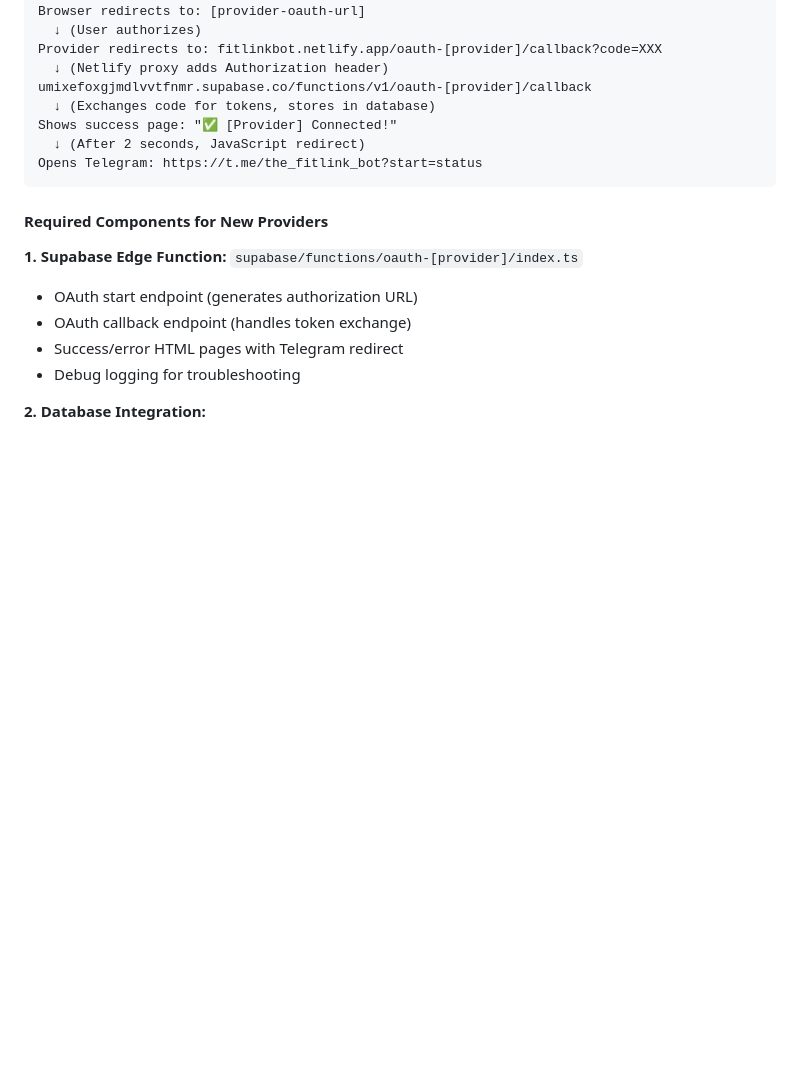
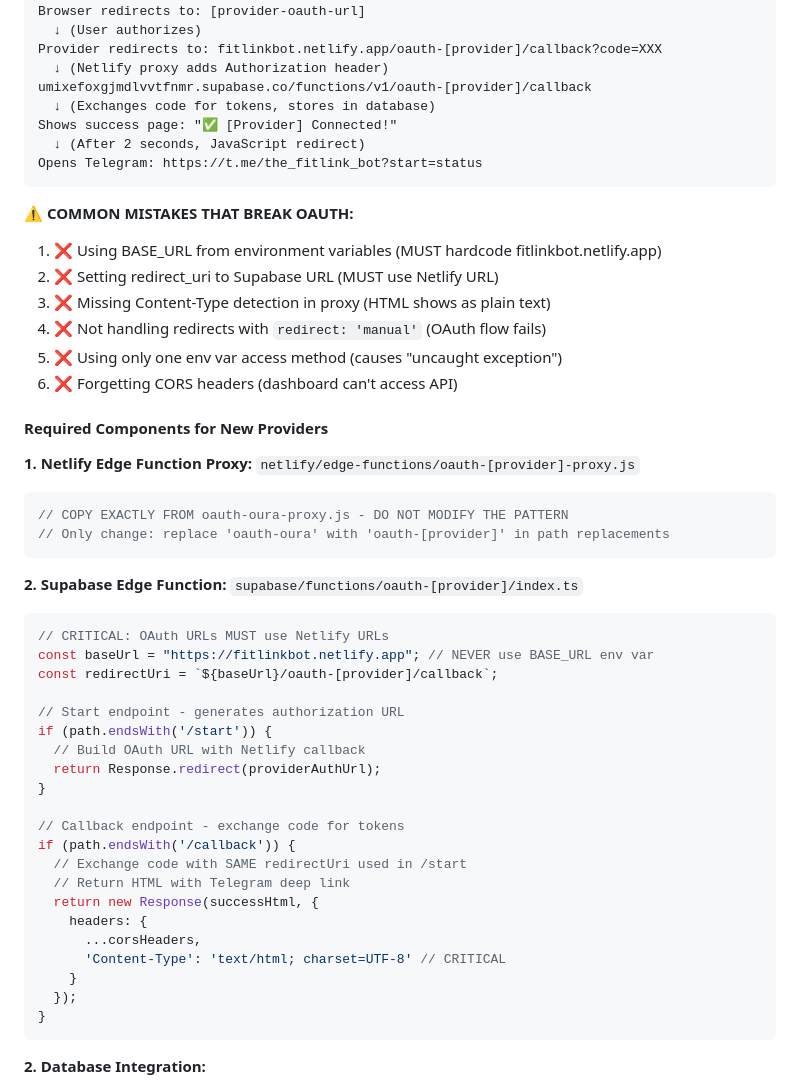
Before and after one commit to paulgosnell/fitlink-bot, a Markdown page: docs/FITLINK_ARCHITECTURE.md, the part around one of its changes. GitHub-like rendering; blank space fills up the shorter version.

````diff
--- a/docs/FITLINK_ARCHITECTURE.md
+++ b/docs/FITLINK_ARCHITECTURE.md
@@ -133,13 +133,46 @@ Shows success page: "✅ [Provider] Connected!"
 Opens Telegram: https://t.me/the_fitlink_bot?start=status
 ```
 
+**⚠️ COMMON MISTAKES THAT BREAK OAUTH:**
+1. ❌ Using BASE_URL from environment variables (MUST hardcode fitlinkbot.netlify.app)
+2. ❌ Setting redirect_uri to Supabase URL (MUST use Netlify URL)
+3. ❌ Missing Content-Type detection in proxy (HTML shows as plain text)
+4. ❌ Not handling redirects with `redirect: 'manual'` (OAuth flow fails)
+5. ❌ Using only one env var access method (causes "uncaught exception")
+6. ❌ Forgetting CORS headers (dashboard can't access API)
+
 #### **Required Components for New Providers**
 
-**1. Supabase Edge Function:** `supabase/functions/oauth-[provider]/index.ts`
-- OAuth start endpoint (generates authorization URL)
-- OAuth callback endpoint (handles token exchange)
-- Success/error HTML pages with Telegram redirect
-- Debug logging for troubleshooting
+**1. Netlify Edge Function Proxy:** `netlify/edge-functions/oauth-[provider]-proxy.js`
+```javascript
+// COPY EXACTLY FROM oauth-oura-proxy.js - DO NOT MODIFY THE PATTERN
+// Only change: replace 'oauth-oura' with 'oauth-[provider]' in path replacements
+```
+
+**2. Supabase Edge Function:** `supabase/functions/oauth-[provider]/index.ts`
+```typescript
+// CRITICAL: OAuth URLs MUST use Netlify URLs
+const baseUrl = "https://fitlinkbot.netlify.app"; // NEVER use BASE_URL env var
+const redirectUri = `${baseUrl}/oauth-[provider]/callback`;
+
+// Start endpoint - generates authorization URL
+if (path.endsWith('/start')) {
+  // Build OAuth URL with Netlify callback
+  return Response.redirect(providerAuthUrl);
+}
+
+// Callback endpoint - exchange code for tokens
+if (path.endsWith('/callback')) {
+  // Exchange code with SAME redirectUri used in /start
+  // Return HTML with Telegram deep link
+  return new Response(successHtml, {
+    headers: {
+      ...corsHeaders,
+      'Content-Type': 'text/html; charset=UTF-8' // CRITICAL
+    }
+  });
+}
+```
 
 **2. Database Integration:**
 - Uses existing `providers` table with provider-specific `provider` field
````
Also changed, not shown: other parts of docs/FITLINK_ARCHITECTURE.md (+130 -41 lines), docs/OAUTH_INTEGRATION_TEMPLATE.md (added, +430 -0 lines), docs/PRD-Fitlink.md (+17 -9 lines).
